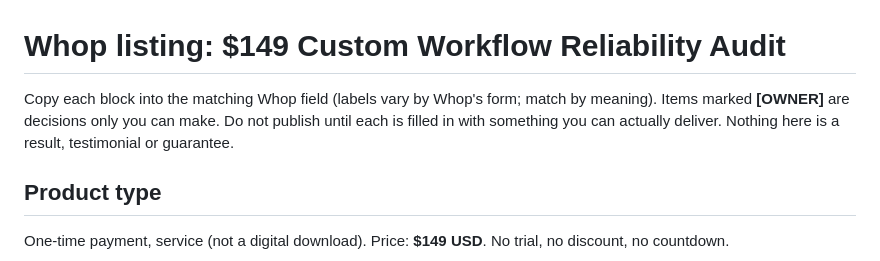
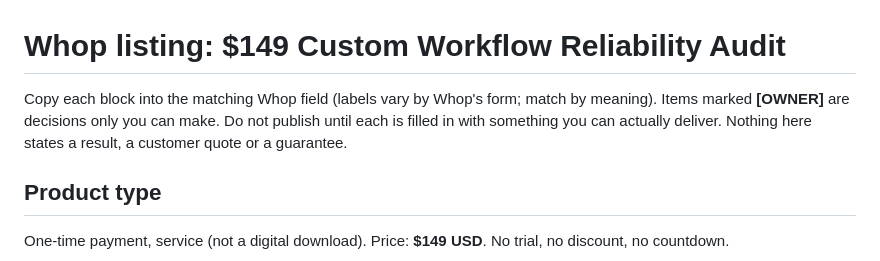
Before and after one commit to leadingproblemsolver/Marketintel, a Markdown page: docs/whop-listing.md, the part around the change. Rendered like a GitHub page.

Commit message:
Fix wording in Whop listing so claim-check test passes
Co-Authored-By: Claude Sonnet 5.5 <noreply@anthropic.com>
Claude-Session: https://claude.ai/code/session_011JBhywzWSL7vai4PuKRfP2

```diff
--- a/docs/whop-listing.md
+++ b/docs/whop-listing.md
@@ -1,7 +1,7 @@
 # Whop listing: $149 Custom Workflow Reliability Audit
 
 Copy each block into the matching Whop field (labels vary by Whop's form; match by meaning).
-Items marked **[OWNER]** are decisions only you can make. Do not publish until each is filled in with something you can actually deliver. Nothing here is a result, testimonial or guarantee.
+Items marked **[OWNER]** are decisions only you can make. Do not publish until each is filled in with something you can actually deliver. Nothing here states a result, a customer quote or a guarantee.
 
 ## Product type
 One-time payment, service (not a digital download). Price: **$149 USD**. No trial, no discount, no countdown.
```
